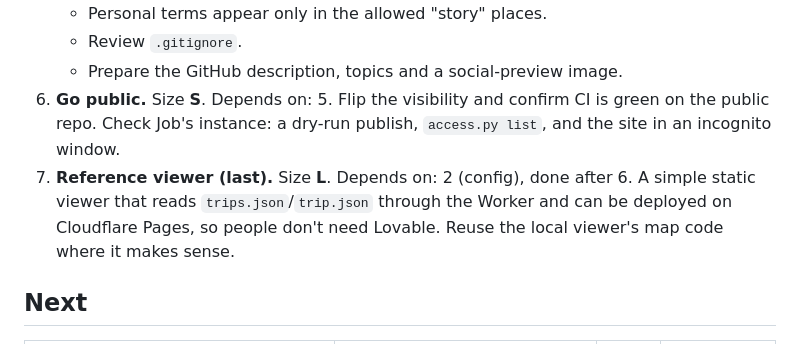
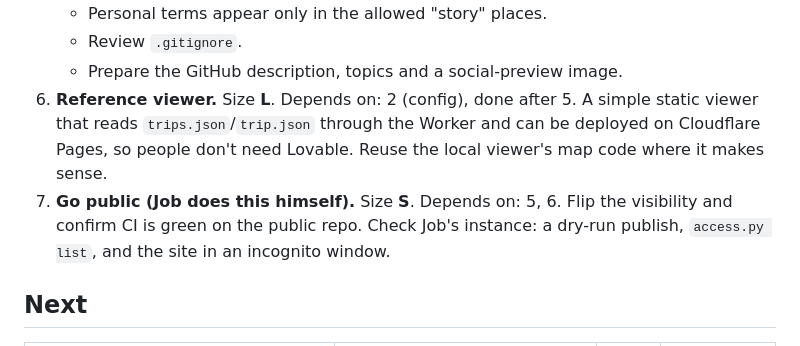
Before and after one commit to Jcube101/wander, a Markdown page: ROADMAP.md, the part around the change. Drawn GitHub-style.

Commit message:
Roadmap: reference viewer before Go public; Job flips visibility himself
Co-Authored-By: Claude Opus 5.5 <noreply@anthropic.com>

```diff
--- a/ROADMAP.md
+++ b/ROADMAP.md
@@ -48,10 +48,10 @@ Nothing in progress; next up is Go public, task 1.
    - Personal terms appear only in the allowed "story" places.
    - Review `.gitignore`.
    - Prepare the GitHub description, topics and a social-preview image.
-6. **Go public.** Size **S**. Depends on: 5.
+6. **Reference viewer.** Size **L**. Depends on: 2 (config), done after 5.
+   A simple static viewer that reads `trips.json`/`trip.json` through the Worker and can be deployed on Cloudflare Pages, so people don't need Lovable. Reuse the local viewer's map code where it makes sense.
+7. **Go public (Job does this himself).** Size **S**. Depends on: 5, 6.
    Flip the visibility and confirm CI is green on the public repo. Check Job's instance: a dry-run publish, `access.py list`, and the site in an incognito window.
-7. **Reference viewer (last).** Size **L**. Depends on: 2 (config), done after 6.
-   A simple static viewer that reads `trips.json`/`trip.json` through the Worker and can be deployed on Cloudflare Pages, so people don't need Lovable. Reuse the local viewer's map code where it makes sense.
 
 ## Next
 
```
